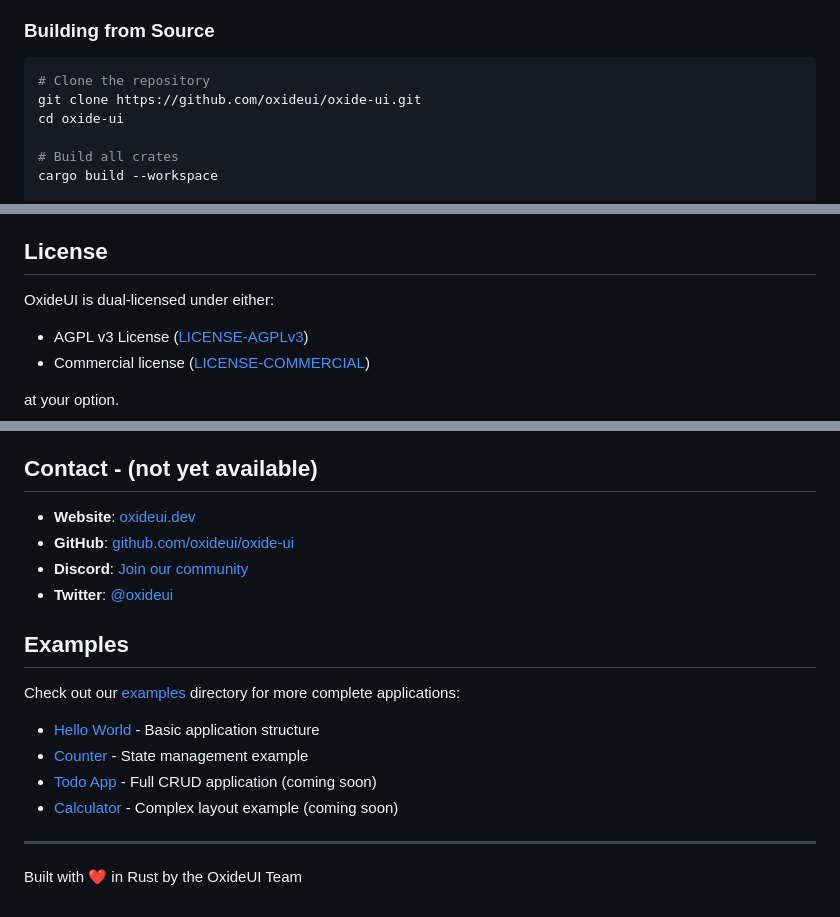
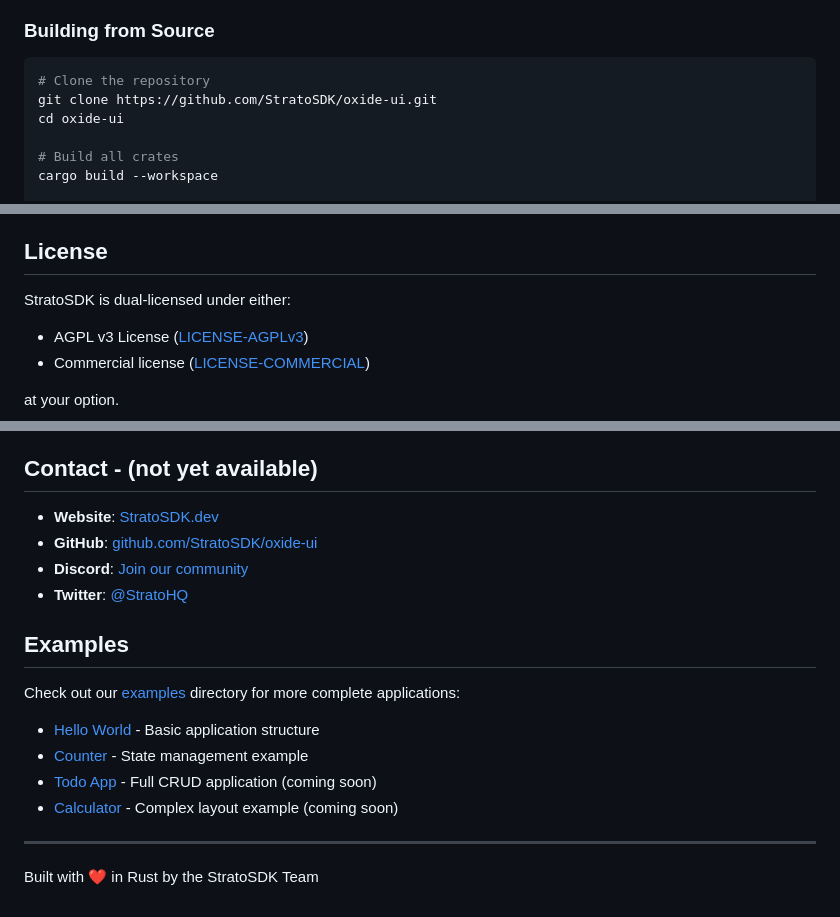
Before and after one commit to OxideUi/OxideUi, a Markdown page: README.md, 3 parts joined by grey strips. Drawn GitHub-style.

````diff
--- a/README.md
+++ b/README.md
@@ -153,7 +146,7 @@ ThemeProvider::new(theme)
 
 ```bash
 # Clone the repository
-git clone https://github.com/oxideui/oxide-ui.git
+git clone https://github.com/StratoSDK/oxide-ui.git
 cd oxide-ui
 
 # Build all crates
@@ -245,7 +238,7 @@ We welcome contributions! Please see our [Contributing Guide](CONTRIBUTING.md) f
 
 ## License
 
-OxideUI is dual-licensed under either:
+StratoSDK is dual-licensed under either:
 
 - AGPL v3 License ([LICENSE-AGPLv3](LICENSE.md))
 - Commercial license ([LICENSE-COMMERCIAL](COMMERCIAL.md))
@@ -262,10 +255,10 @@ at your option.
 
 ## Contact - (not yet available)
 
-- **Website**: [oxideui.dev](https://oxideui.dev)
-- **GitHub**: [github.com/oxideui/oxide-ui](https://github.com/oxideui/oxide-ui)
-- **Discord**: [Join our community](https://discord.gg/oxideui)
-- **Twitter**: [@oxideui](https://twitter.com/oxideui)
+- **Website**: [StratoSDK.dev](https://StratoSDK.dev)
+- **GitHub**: [github.com/StratoSDK/oxide-ui](https://github.com/StratoSDK/oxide-ui)
+- **Discord**: [Join our community](https://discord.gg/StratoSDK)
+- **Twitter**: [@StratoHQ](https://twitter.com/StratoSDK)
 
 ## Examples
 
@@ -278,4 +271,4 @@ Check out our [examples](examples/) directory for more complete applications:
 
 ---
 
-Built with ❤️ in Rust by the OxideUI Team
+Built with ❤️ in Rust by the StratoSDK Team
````
Also changed, not shown: other parts of README.md (+10 -17 lines).
